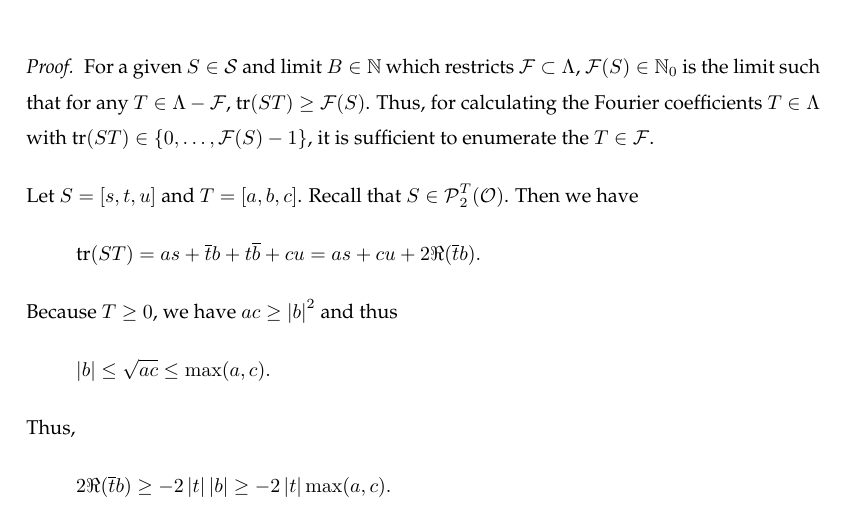
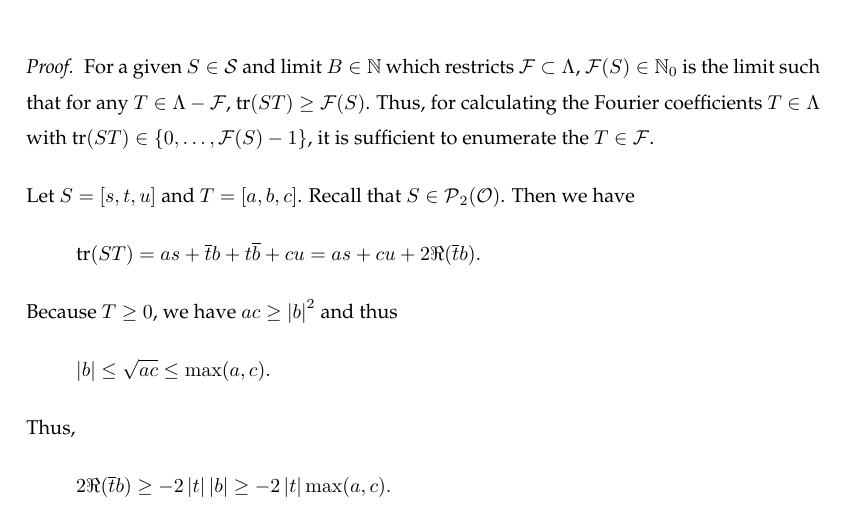
Before and after one commit to albertz/diplom-thesis-math, a LaTeX document (index.tex, which reads theory.tex): part of page 14 of 19, cut so that both start at the same text. Compiled offline with pdfLaTeX.

Commit message:
small fix

```diff
--- a/theory.tex
+++ b/theory.tex
@@ -158,7 +158,7 @@ Thus, we can calculate the Fourier expansion coefficients
 \proof
 For a given $S \in \mathcal{S}$ and limit $B \in \N$ which restricts $\F \subset \Lambda$, $\FPrecisionLimit{S} \in \N_0$ is the limit such that for any $T \in \Lambda - \F$, $\tr(S T) \ge \FPrecisionLimit{S}$. Thus, for calculating the Fourier coefficients $T \in \Lambda$ with $\tr(S T) \in \Set{0, \dots, \FPrecisionLimit{S} - 1}$, it is sufficient to enumerate the $T \in \F$.
 
-Let $S = [s,t,u]$ and $T = [a,b,c]$. Recall that $S \in \PM_2^T(\curlO)$. Then we have
+Let $S = [s,t,u]$ and $T = [a,b,c]$. Recall that $S \in \PM_2(\curlO)$. Then we have
 \[ \tr(S T) = as + \overline{t} b + t \overline{b} + cu = as + cu + 2 \Re(\overline{t} b) . \]
 Because $T \ge 0$, we have $ac \ge \left| b \right|^2$ and thus
 \[ \left| b \right| \le \sqrt{ac} \le \max(a,c). \]
```
